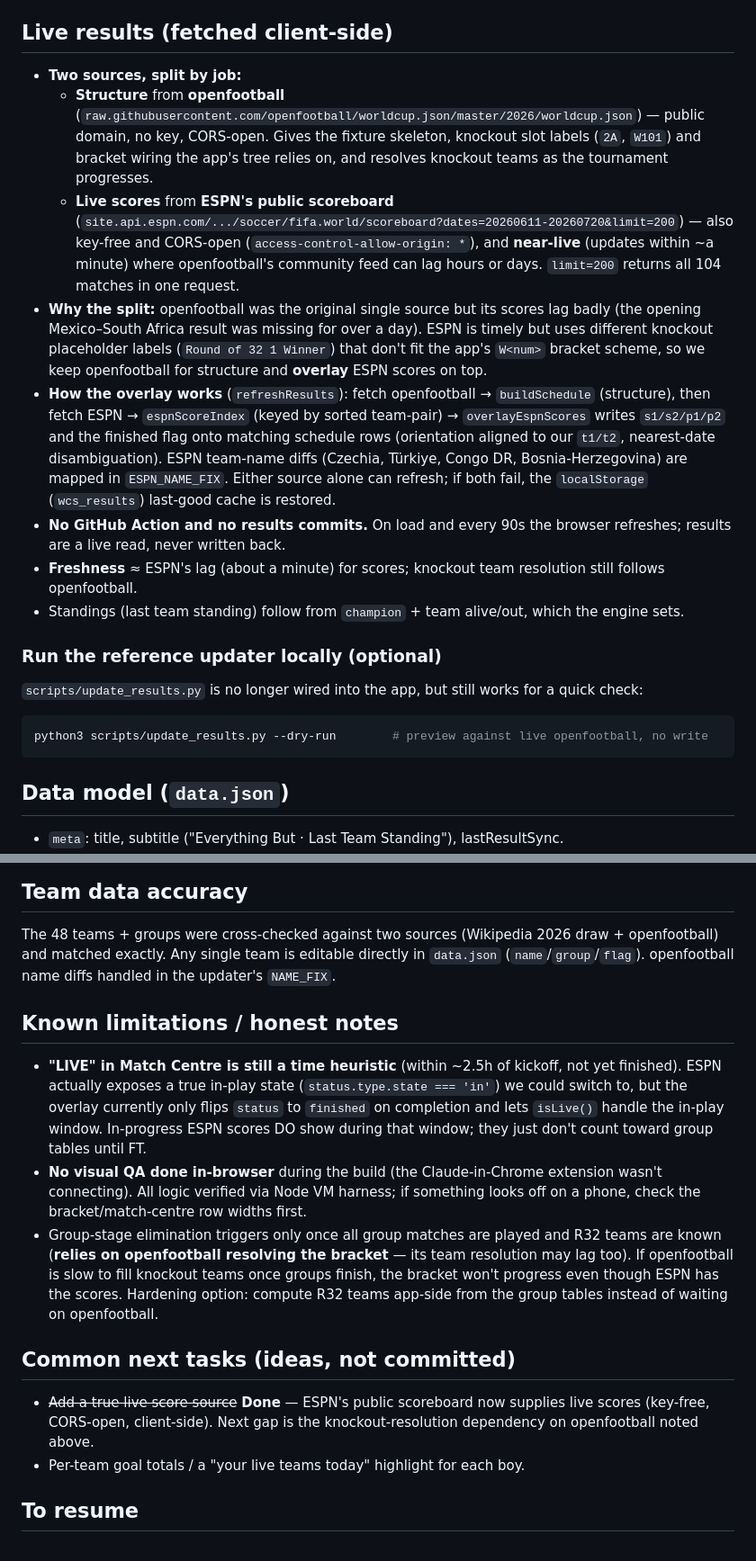
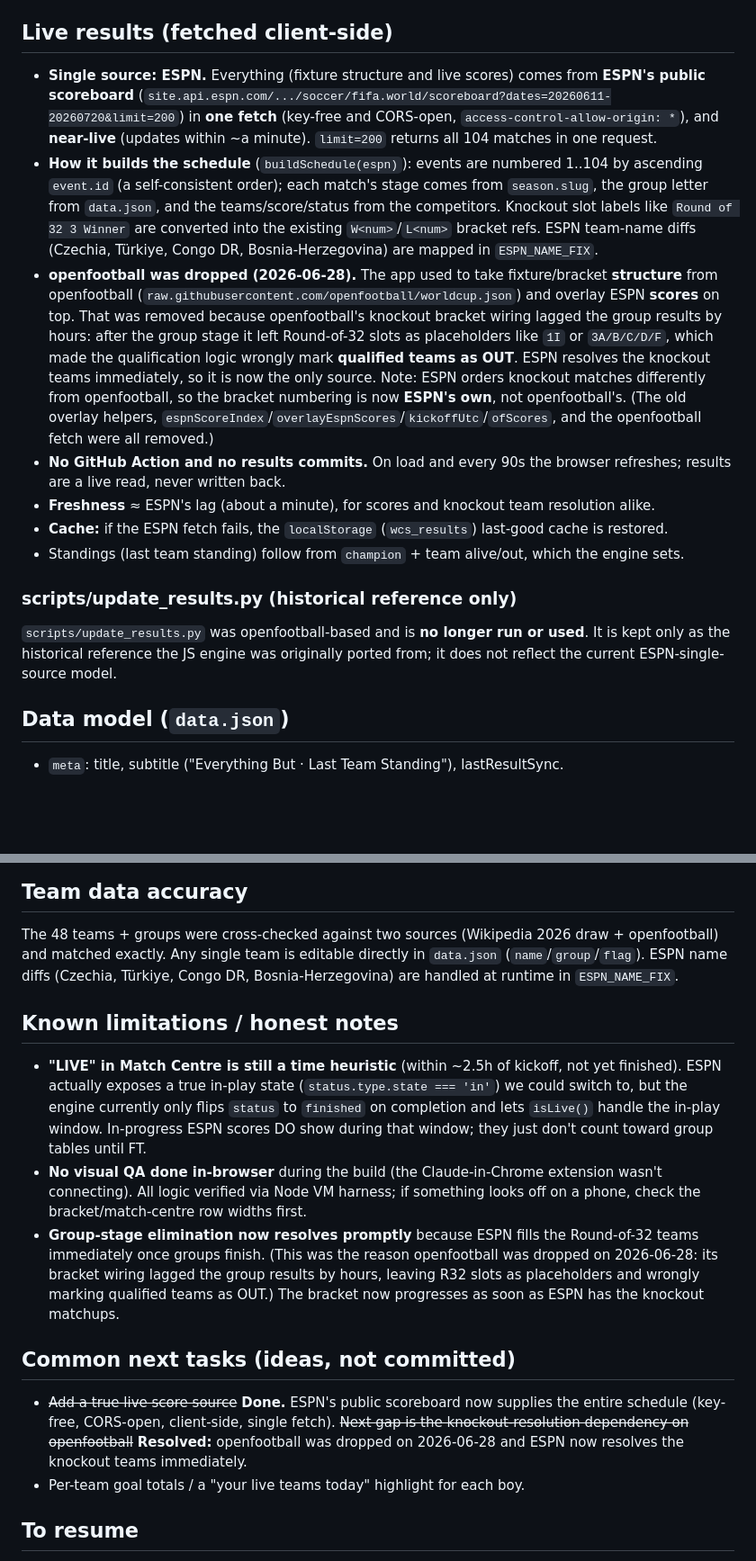
Before and after one commit to danielf-neara/world-cup-sweep, a Markdown page: HANDOVER.md, 2 parts joined by grey strips. Shown at 90% size. Rendered like a GitHub page; blank space fills up the shorter version.

````diff
--- a/HANDOVER.md
+++ b/HANDOVER.md
@@ -69,22 +69,17 @@ Scoring is **last team standing**: whoever owns the eventual champion wins the p
 
 ## Live results (fetched client-side)
 
-- **Two sources, split by job:**
-  - **Structure** from **openfootball** (`raw.githubusercontent.com/openfootball/worldcup.json/master/2026/worldcup.json`) — public domain, no key, CORS-open. Gives the fixture skeleton, knockout slot labels (`2A`, `W101`) and bracket wiring the app's tree relies on, and resolves knockout teams as the tournament progresses.
-  - **Live scores** from **ESPN's public scoreboard** (`site.api.espn.com/.../soccer/fifa.world/scoreboard?dates=20260611-20260720&limit=200`) — also key-free and CORS-open (`access-control-allow-origin: *`), and **near-live** (updates within ~a minute) where openfootball's community feed can lag hours or days. `limit=200` returns all 104 matches in one request.
-- **Why the split:** openfootball was the original single source but its scores lag badly (the opening Mexico–South Africa result was missing for over a day). ESPN is timely but uses different knockout placeholder labels (`Round of 32 1 Winner`) that don't fit the app's `W<num>` bracket scheme, so we keep openfootball for structure and **overlay** ESPN scores on top.
-- **How the overlay works** (`refreshResults`): fetch openfootball → `buildSchedule` (structure), then fetch ESPN → `espnScoreIndex` (keyed by sorted team-pair) → `overlayEspnScores` writes `s1/s2/p1/p2` and the finished flag onto matching schedule rows (orientation aligned to our `t1/t2`, nearest-date disambiguation). ESPN team-name diffs (Czechia, Türkiye, Congo DR, Bosnia-Herzegovina) are mapped in `ESPN_NAME_FIX`. Either source alone can refresh; if both fail, the `localStorage` (`wcs_results`) last-good cache is restored.
+- **Single source: ESPN.** Everything (fixture structure and live scores) comes from **ESPN's public scoreboard** (`site.api.espn.com/.../soccer/fifa.world/scoreboard?dates=20260611-20260720&limit=200`) in **one fetch** (key-free and CORS-open, `access-control-allow-origin: *`), and **near-live** (updates within ~a minute). `limit=200` returns all 104 matches in one request.
+- **How it builds the schedule** (`buildSchedule(espn)`): events are numbered 1..104 by ascending `event.id` (a self-consistent order); each match's stage comes from `season.slug`, the group letter from `data.json`, and the teams/score/status from the competitors. Knockout slot labels like `Round of 32 3 Winner` are converted into the existing `W<num>`/`L<num>` bracket refs. ESPN team-name diffs (Czechia, Türkiye, Congo DR, Bosnia-Herzegovina) are mapped in `ESPN_NAME_FIX`.
+- **openfootball was dropped (2026-06-28).** The app used to take fixture/bracket **structure** from openfootball (`raw.githubusercontent.com/openfootball/worldcup.json`) and overlay ESPN **scores** on top. That was removed because openfootball's knockout bracket wiring lagged the group results by hours: after the group stage it left Round-of-32 slots as placeholders like `1I` or `3A/B/C/D/F`, which made the qualification logic wrongly mark **qualified teams as OUT**. ESPN resolves the knockout teams immediately, so it is now the only source. Note: ESPN orders knockout matches differently from openfootball, so the bracket numbering is now **ESPN's own**, not openfootball's. (The old overlay helpers, `espnScoreIndex`/`overlayEspnScores`/`kickoffUtc`/`ofScores`, and the openfootball fetch were all removed.)
 - **No GitHub Action and no results commits.** On load and every 90s the browser refreshes; results are a live read, never written back.
-- **Freshness** ≈ ESPN's lag (about a minute) for scores; knockout team resolution still follows openfootball.
+- **Freshness** ≈ ESPN's lag (about a minute), for scores and knockout team resolution alike.
+- **Cache:** if the ESPN fetch fails, the `localStorage` (`wcs_results`) last-good cache is restored.
 - Standings (last team standing) follow from `champion` + team alive/out, which the engine sets.
 
-### Run the reference updater locally (optional)
+### scripts/update_results.py (historical reference only)
 
-`scripts/update_results.py` is no longer wired into the app, but still works for a quick check:
-
-```bash
-python3 scripts/update_results.py --dry-run        # preview against live openfootball, no write
-```
+`scripts/update_results.py` was openfootball-based and is **no longer run or used**. It is kept only as the historical reference the JS engine was originally ported from; it does not reflect the current ESPN-single-source model.
 
 ## Data model (`data.json`)
 
@@ -136,17 +131,17 @@ These landed after the original handover was written and are not covered above:
 
 The 48 teams + groups were cross-checked against two sources (Wikipedia 2026 draw + openfootball)
 and matched exactly. Any single team is editable directly in `data.json` (`name`/`group`/`flag`).
-openfootball name diffs handled in the updater's `NAME_FIX`.
+ESPN name diffs (Czechia, Türkiye, Congo DR, Bosnia-Herzegovina) are handled at runtime in `ESPN_NAME_FIX`.
 
 ## Known limitations / honest notes
 
-- **"LIVE" in Match Centre is still a time heuristic** (within ~2.5h of kickoff, not yet finished). ESPN actually exposes a true in-play state (`status.type.state === 'in'`) we could switch to, but the overlay currently only flips `status` to `finished` on completion and lets `isLive()` handle the in-play window. In-progress ESPN scores DO show during that window; they just don't count toward group tables until FT.
+- **"LIVE" in Match Centre is still a time heuristic** (within ~2.5h of kickoff, not yet finished). ESPN actually exposes a true in-play state (`status.type.state === 'in'`) we could switch to, but the engine currently only flips `status` to `finished` on completion and lets `isLive()` handle the in-play window. In-progress ESPN scores DO show during that window; they just don't count toward group tables until FT.
 - **No visual QA done in-browser** during the build (the Claude-in-Chrome extension wasn't connecting). All logic verified via Node VM harness; if something looks off on a phone, check the bracket/match-centre row widths first.
-- Group-stage elimination triggers only once all group matches are played and R32 teams are known (**relies on openfootball resolving the bracket** — its team resolution may lag too). If openfootball is slow to fill knockout teams once groups finish, the bracket won't progress even though ESPN has the scores. Hardening option: compute R32 teams app-side from the group tables instead of waiting on openfootball.
+- **Group-stage elimination now resolves promptly** because ESPN fills the Round-of-32 teams immediately once groups finish. (This was the reason openfootball was dropped on 2026-06-28: its bracket wiring lagged the group results by hours, leaving R32 slots as placeholders and wrongly marking qualified teams as OUT.) The bracket now progresses as soon as ESPN has the knockout matchups.
 
 ## Common next tasks (ideas, not committed)
 
-- ~~Add a true live score source~~ **Done** — ESPN's public scoreboard now supplies live scores (key-free, CORS-open, client-side). Next gap is the knockout-resolution dependency on openfootball noted above.
+- ~~Add a true live score source~~ **Done.** ESPN's public scoreboard now supplies the entire schedule (key-free, CORS-open, client-side, single fetch). ~~Next gap is the knockout-resolution dependency on openfootball~~ **Resolved:** openfootball was dropped on 2026-06-28 and ESPN now resolves the knockout teams immediately.
 - Per-team goal totals / a "your live teams today" highlight for each boy.
 
 ## To resume
````
Also changed, not shown: other parts of HANDOVER.md (+2 -2 lines), README.md (+15 -15 lines).
